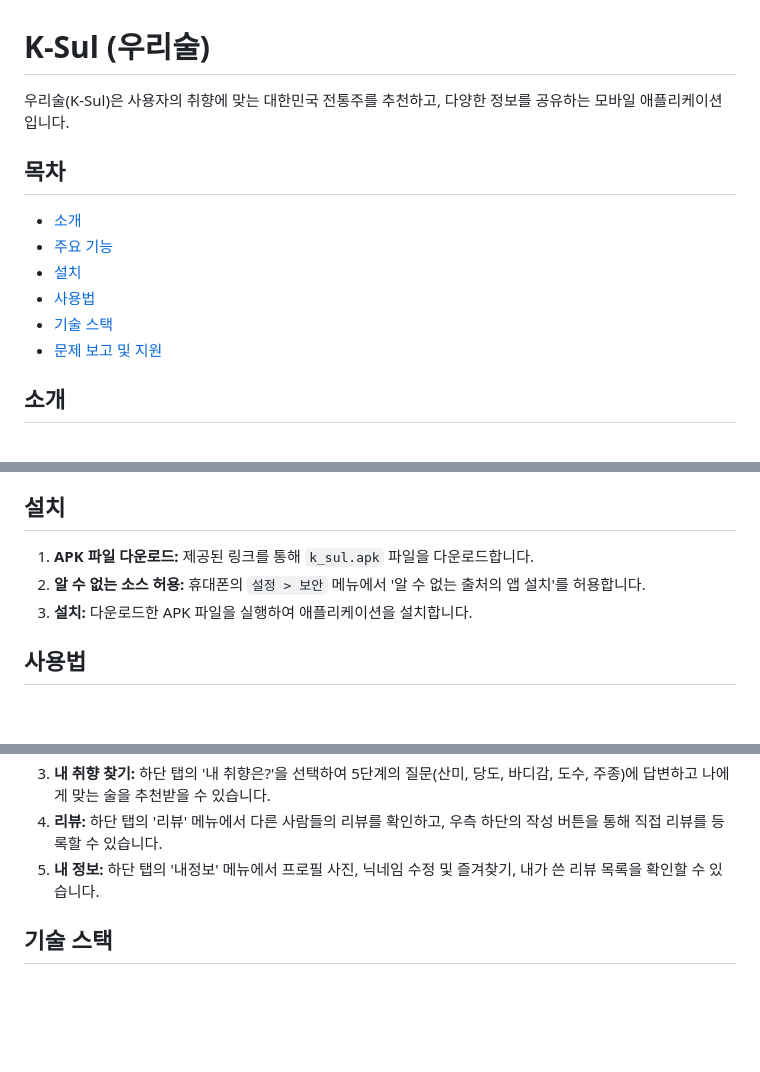
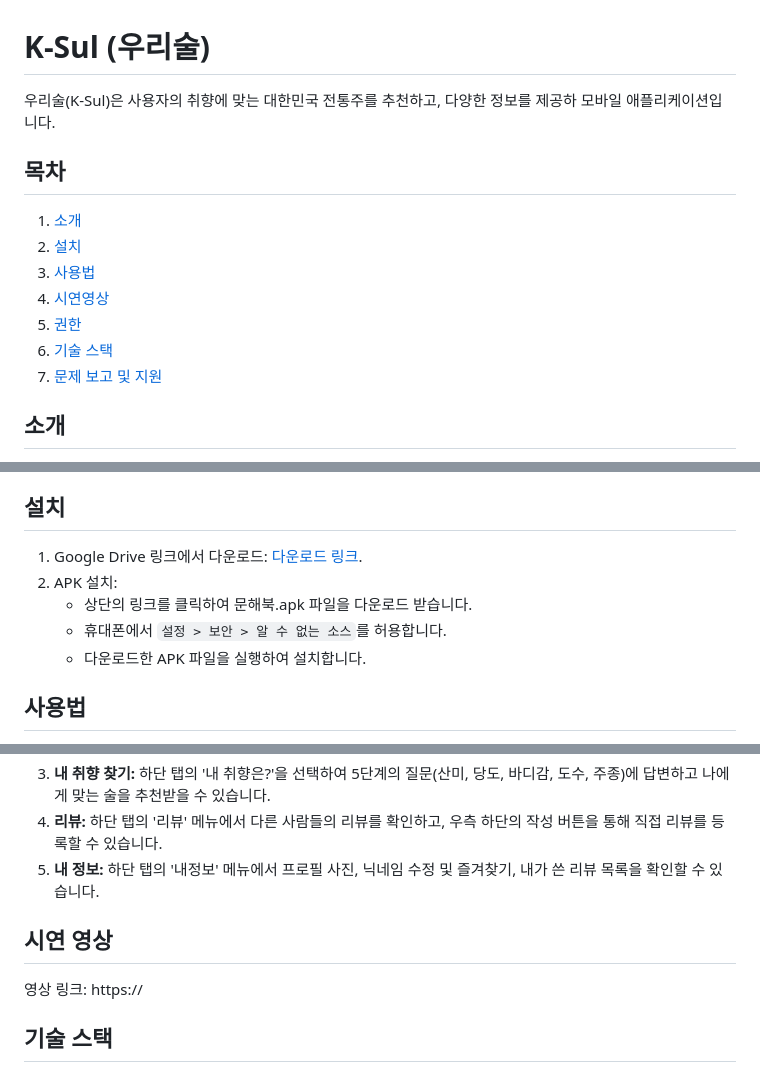
Before and after one commit to hjm419/k-sul, a Markdown page: README.md, 3 parts joined by grey strips. Rendered like a GitHub page; blank space fills up the shorter version.

```diff
--- a/README.md
+++ b/README.md
@@ -1,15 +1,17 @@
 # K-Sul (우리술)
 
-우리술(K-Sul)은 사용자의 취향에 맞는 대한민국 전통주를 추천하고, 다양한 정보를 공유하는 모바일 애플리케이션입니다.
+우리술(K-Sul)은 사용자의 취향에 맞는 대한민국 전통주를 추천하고, 다양한 정보를 제공하 모바일 애플리케이션입니다.
 
 ## 목차
 
-* [소개](#소개)
-* [주요 기능](#주요-기능)
-* [설치](#설치)
-* [사용법](#사용법)
-* [기술 스택](#기술-스택)
-* [문제 보고 및 지원](#문제-보고-및-지원)
+1. [소개](#소개)
+2. [설치](#설치)
+3. [사용법](#사용법)
+4. [시연영상](#시연-영상)
+5. [권한](#권한)
+6. [기술 스택](#기술-스택)
+7. [문제 보고 및 지원](#문제-보고-및-지원)
+
 
 ## 소개
 
@@ -38,9 +40,11 @@
 
 ## 설치
 
-1.  **APK 파일 다운로드:** 제공된 링크를 통해 `k_sul.apk` 파일을 다운로드합니다.
-2.  **알 수 없는 소스 허용:** 휴대폰의 `설정 > 보안` 메뉴에서 '알 수 없는 출처의 앱 설치'를 허용합니다.
-3.  **설치:** 다운로드한 APK 파일을 실행하여 애플리케이션을 설치합니다.
+1. Google Drive 링크에서 다운로드: [다운로드 링크](https://drive.google.com/file/d/1WwtVGv5Uap0mh5SbV9uHUxM-4eio8KSv/view).
+2. APK 설치:
+   - 상단의 링크를 클릭하여 문해북.apk 파일을 다운로드 받습니다.
+   - 휴대폰에서 `설정 > 보안 > 알 수 없는 소스`를 허용합니다.
+   - 다운로드한 APK 파일을 실행하여 설치합니다.
 
 ## 사용법
 
@@ -51,6 +55,10 @@
 3.  **내 취향 찾기:** 하단 탭의 '내 취향은?'을 선택하여 5단계의 질문(산미, 당도, 바디감, 도수, 주종)에 답변하고 나에게 맞는 술을 추천받을 수 있습니다.
 4.  **리뷰:** 하단 탭의 '리뷰' 메뉴에서 다른 사람들의 리뷰를 확인하고, 우측 하단의 작성 버튼을 통해 직접 리뷰를 등록할 수 있습니다.
 5.  **내 정보:** 하단 탭의 '내정보' 메뉴에서 프로필 사진, 닉네임 수정 및 즐겨찾기, 내가 쓴 리뷰 목록을 확인할 수 있습니다.
+
+## 시연 영상
+
+영상 링크: https://
 
 ## 기술 스택
 
```
Also changed, not shown: other parts of README.md (+1 -1 lines).
